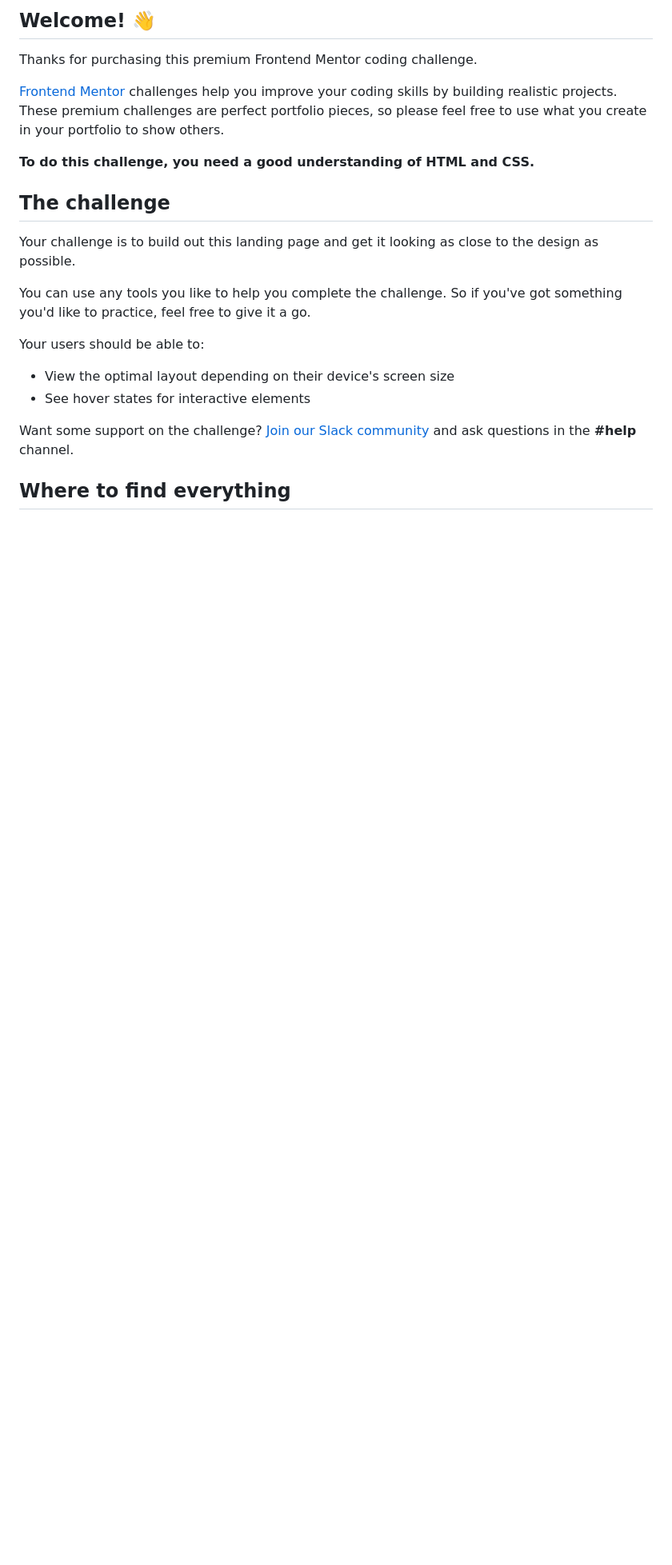
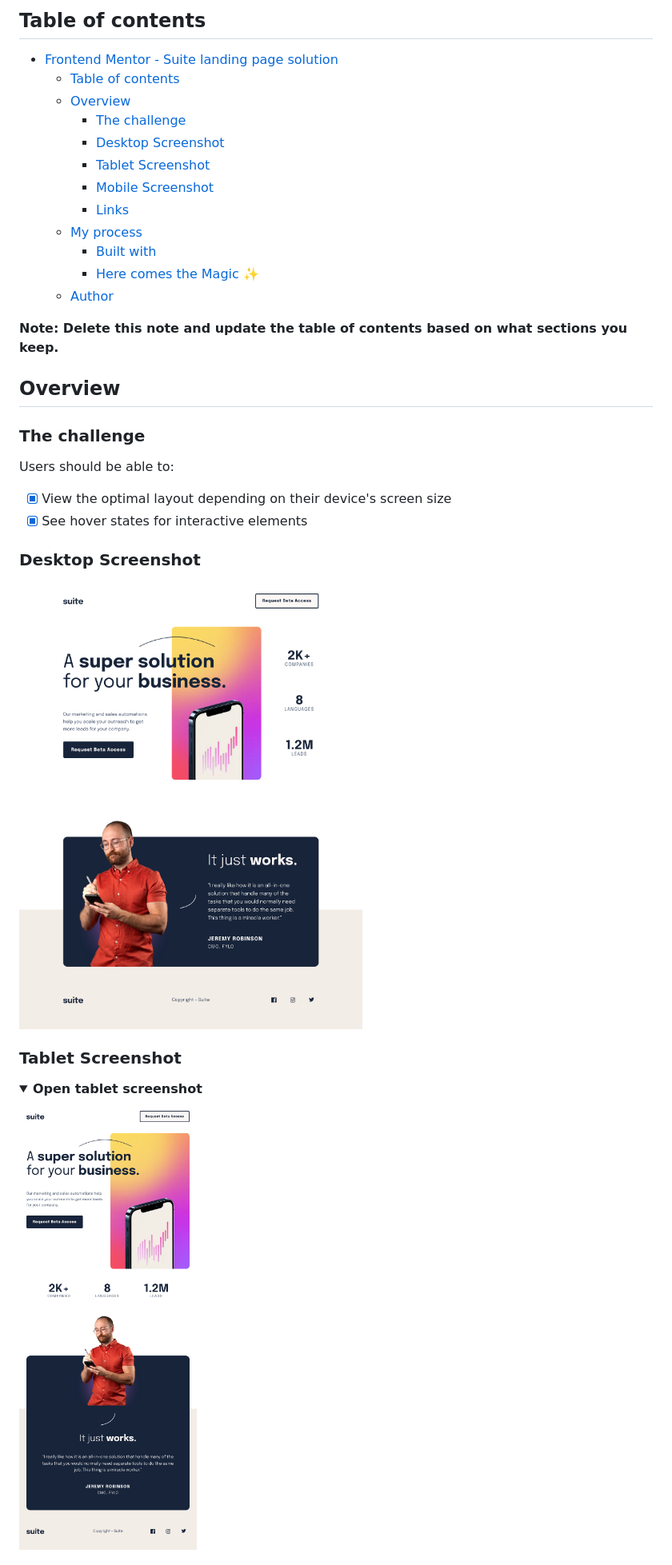
Before and after one commit to Matondo99/suite-landing-page, a Markdown page: README.md, the part around the change printed below. Shown: that part at 80% size. Drawn GitHub-style; pictures changed too: screenshots/screenshot-desktop.png (added), screenshots/screenshot-tablet.png (added); folded sections open; blank space fills up the shorter version.

Commit message:
Add screenshots and overwrite README file

```diff
--- a/README.md
+++ b/README.md
@@ -4,24 +4,38 @@
 
-## Welcome! 👋
+## Table of contents
 
-Thanks for purchasing this premium Frontend Mentor coding challenge.
+- [Frontend Mentor - Suite landing page solution](#frontend-mentor---suite-landing-page-solution)
+  - [Table of contents](#table-of-contents)
+  - [Overview](#overview)
+    - [The challenge](#the-challenge)
+    - [Desktop Screenshot](#desktop-screenshot)
+    - [Tablet Screenshot](#tablet-screenshot)
+    - [Mobile Screenshot](#mobile-screenshot)
+    - [Links](#links)
+  - [My process](#my-process)
+    - [Built with](#built-with)
+    - [Here comes the Magic ✨](#here-comes-the-magic-)
+  - [Author](#author)
 
-[Frontend Mentor](https://www.frontendmentor.io) challenges help you improve your coding skills by building realistic projects. These premium challenges are perfect portfolio pieces, so please feel free to use what you create in your portfolio to show others.
+**Note: Delete this note and update the table of contents based on what sections you keep.**
 
-**To do this challenge, you need a good understanding of HTML and CSS.**
+## Overview
 
-## The challenge
+### The challenge
 
-Your challenge is to build out this landing page and get it looking as close to the design as possible.
+Users should be able to:
 
-You can use any tools you like to help you complete the challenge. So if you've got something you'd like to practice, feel free to give it a go.
+- [x] View the optimal layout depending on their device's screen size
+- [x] See hover states for interactive elements
 
-Your users should be able to:
+### Desktop Screenshot
 
-- View the optimal layout depending on their device's screen size
-- See hover states for interactive elements
+![Desktop Screenshot](./screenshots/screenshot-desktop.png)
 
-Want some support on the challenge? [Join our Slack community](https://www.frontendmentor.io/slack) and ask questions in the **#help** channel.
+### Tablet Screenshot
 
-## Where to find everything
+<details>
+  <summary><b>Open tablet screenshot</b></summary>
+  <img src="./screenshots/screenshot-tablet.png" alt="Tablet Screenshot">
+</details>
 
```
Also changed, not shown: other parts of README.md (+23 -52 lines), README-template.md (deleted, +0 -111 lines), screenshots/screenshot-mobile.png (added).
